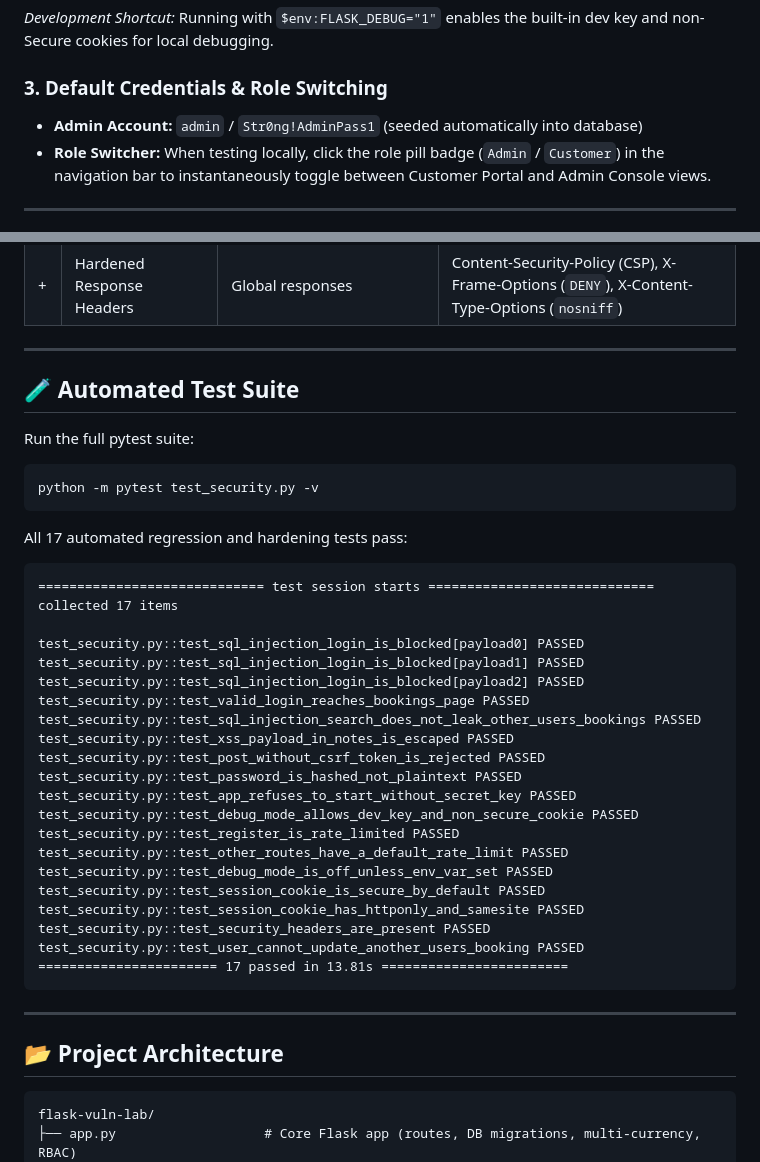
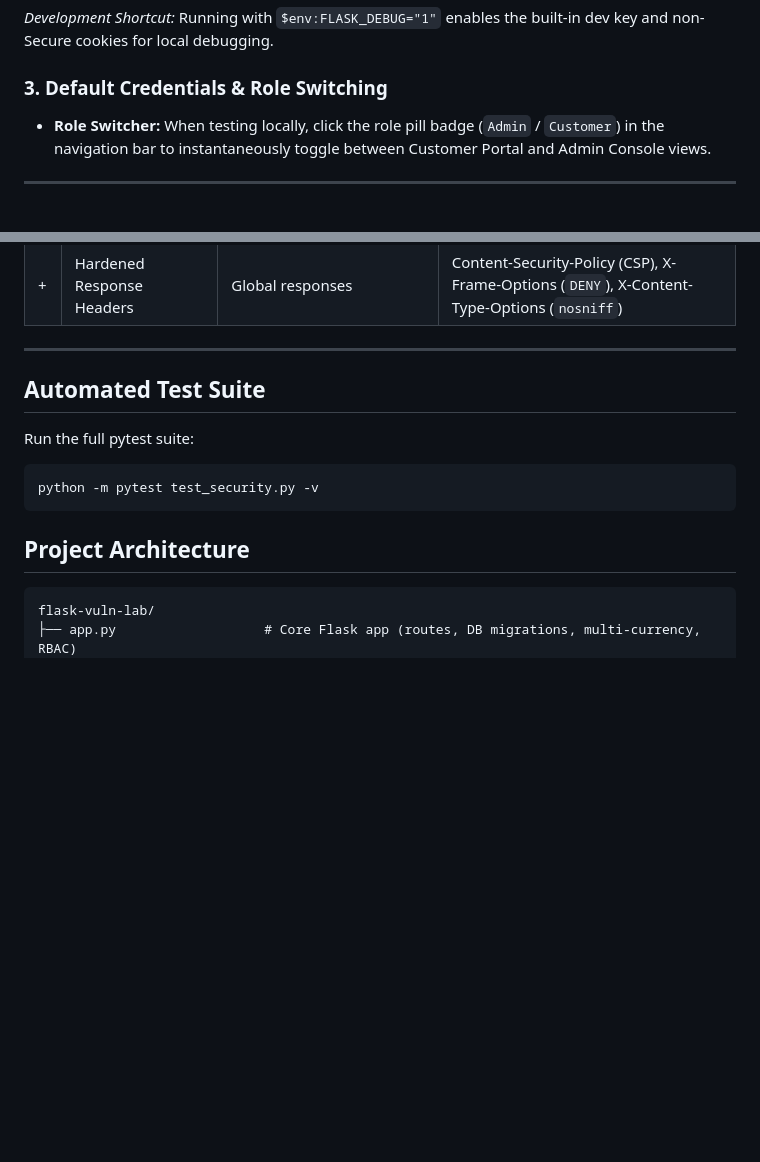
Before and after one commit to lutendothomo/flask-vuln-lab, a Markdown page: README.md, 2 parts joined by grey strips. Drawn GitHub-style; blank space fills up the shorter version.

````diff
--- a/README.md
+++ b/README.md
@@ -70,7 +70,7 @@ python3 -c "import app; app.init_db(); app.app.run(port=5000)"
 
 ### 3. Default Credentials & Role Switching
 
-- **Admin Account:** `admin` / `Str0ng!AdminPass1` (seeded automatically into database)
+
 - **Role Switcher:** When testing locally, click the role pill badge (`Admin` / `Customer`) in the navigation bar to instantaneously toggle between Customer Portal and Admin Console views.
 
 ---
@@ -107,7 +107,7 @@ docker run --rm -p 8000:8000 \
 
 ---
 
-## 🧪 Automated Test Suite
+##  Automated Test Suite
 
 Run the full pytest suite:
 
@@ -115,35 +115,9 @@ Run the full pytest suite:
 python -m pytest test_security.py -v
 ```
 
-All 17 automated regression and hardening tests pass:
 
-```text
-============================= test session starts =============================
-collected 17 items
 
-test_security.py::test_sql_injection_login_is_blocked[payload0] PASSED
-test_security.py::test_sql_injection_login_is_blocked[payload1] PASSED
-test_security.py::test_sql_injection_login_is_blocked[payload2] PASSED
-test_security.py::test_valid_login_reaches_bookings_page PASSED
-test_security.py::test_sql_injection_search_does_not_leak_other_users_bookings PASSED
-test_security.py::test_xss_payload_in_notes_is_escaped PASSED
-test_security.py::test_post_without_csrf_token_is_rejected PASSED
-test_security.py::test_password_is_hashed_not_plaintext PASSED
-test_security.py::test_app_refuses_to_start_without_secret_key PASSED
-test_security.py::test_debug_mode_allows_dev_key_and_non_secure_cookie PASSED
-test_security.py::test_register_is_rate_limited PASSED
-test_security.py::test_other_routes_have_a_default_rate_limit PASSED
-test_security.py::test_debug_mode_is_off_unless_env_var_set PASSED
-test_security.py::test_session_cookie_is_secure_by_default PASSED
-test_security.py::test_session_cookie_has_httponly_and_samesite PASSED
-test_security.py::test_security_headers_are_present PASSED
-test_security.py::test_user_cannot_update_another_users_booking PASSED
-======================= 17 passed in 13.81s ========================
-```
-
----
-
-## 📂 Project Architecture
+## Project Architecture
 
 ```text
 flask-vuln-lab/
````
Also changed, not shown: other parts of README.md (+3 -3 lines).
